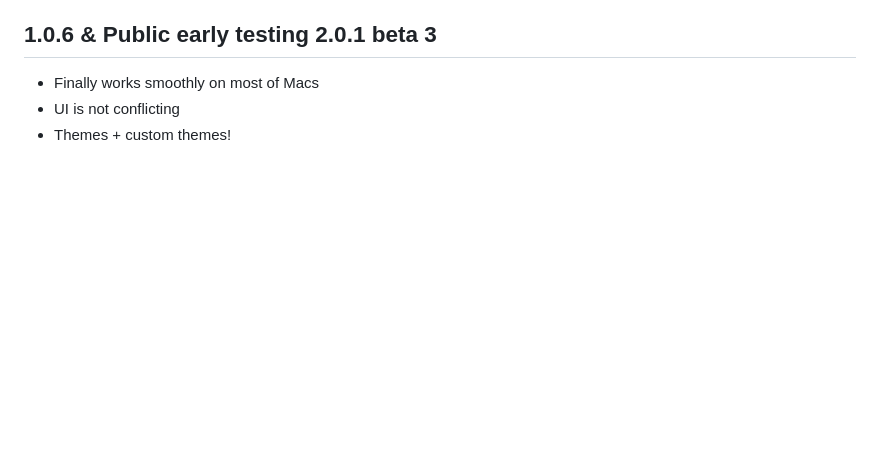
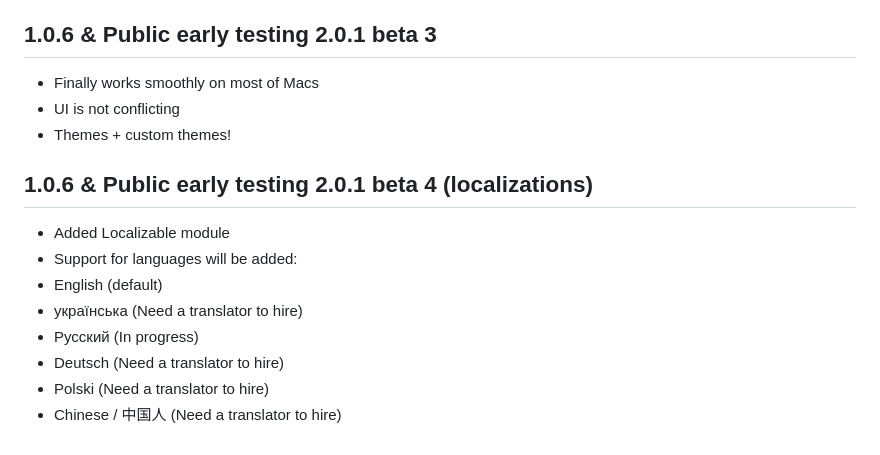
Before and after one commit to IvanKoskov/SXMac, a Markdown page: changelog.md, the part around the change. Rendered like a GitHub page; blank space fills up the shorter version.

Commit message:
CHANGE-LOG

```diff
--- a/changelog.md
+++ b/changelog.md
@@ -125,3 +125,14 @@
 - Finally works smoothly on most of Macs
 - UI is not conflicting
 - Themes + custom themes!
+
+## 1.0.6 & Public early testing 2.0.1 beta 4 (localizations)
+
+- Added Localizable module
+- Support for languages will be added:
+- English (default)
+- українська (Need a translator to hire)
+- Русский (In progress)
+- Deutsch (Need a translator to hire)
+- Polski (Need a translator to hire)
+- Chinese / 中国人 (Need a translator to hire)
```
